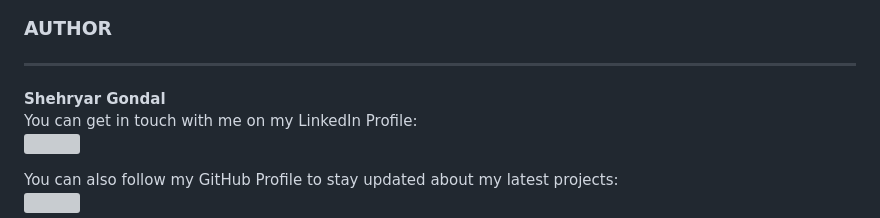
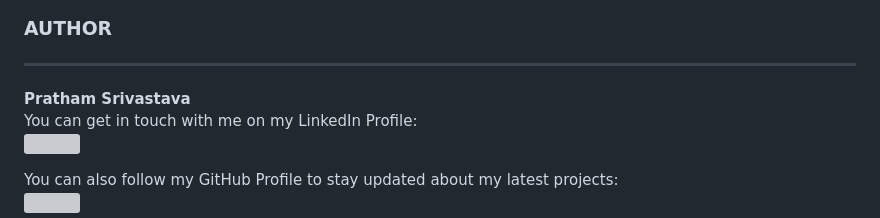
Before and after one commit to Pratham5467/CEMENT-STRENGTH_ML, a Markdown page: README.md, the part around the change. Drawn GitHub-style; grey boxes are pictures that could not be loaded.

```diff
--- a/README.md
+++ b/README.md
@@ -201,7 +201,7 @@ By following the steps outlined above and utilizing Flask for the front-end, you
 
 ### AUTHOR
 <hr>
-<strong>Shehryar Gondal</strong>
+<strong>Pratham Srivastava</strong>
 
 
 You can get in touch with me on my LinkedIn Profile:<br>
```
